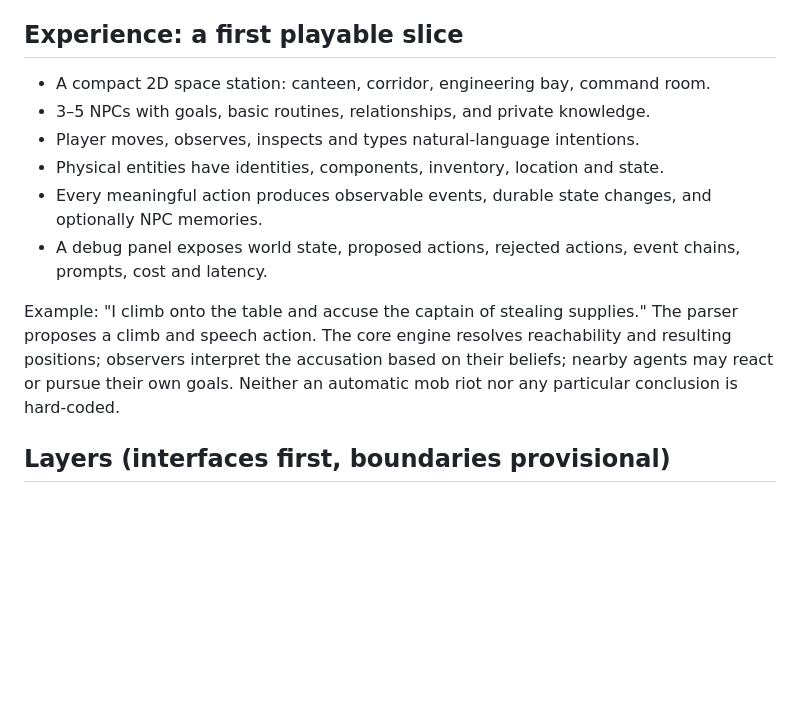
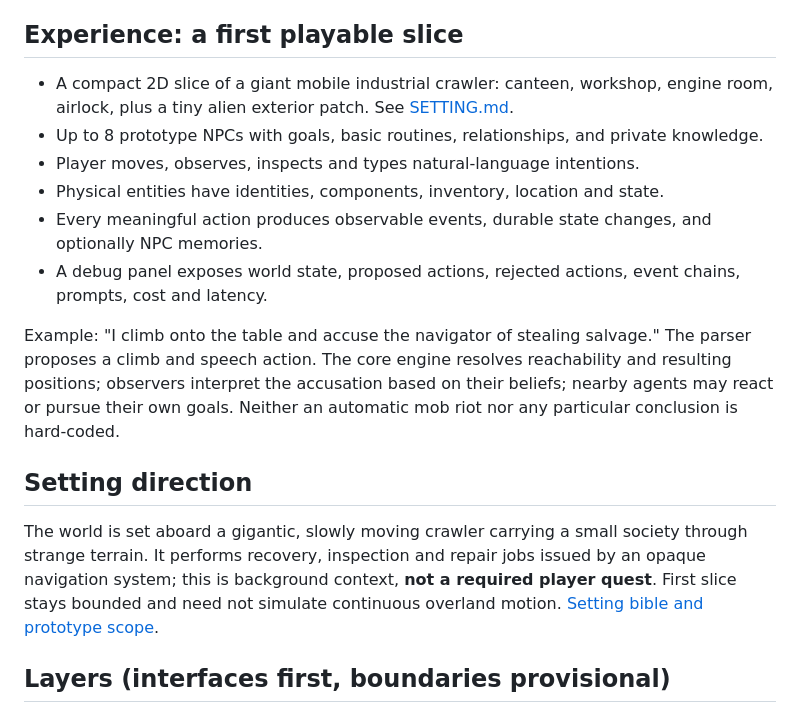
Before and after one commit to shaden7/StandardReality, a Markdown page: docs/CONCEPT.md, the part around the change. Rendered like a GitHub page; blank space fills up the shorter version.

Commit message:
docs: align docs/CONCEPT.md with crawler setting

```diff
--- a/docs/CONCEPT.md
+++ b/docs/CONCEPT.md
@@ -8,14 +8,18 @@ StandardReality is a **persistent emergent storytelling sandbox**, not a traditi
 
 ## Experience: a first playable slice
 
-- A compact 2D space station: canteen, corridor, engineering bay, command room.
-- 3–5 NPCs with goals, basic routines, relationships, and private knowledge.
+- A compact 2D slice of a giant mobile industrial crawler: canteen, workshop, engine room, airlock, plus a tiny alien exterior patch. See [SETTING.md](SETTING.md).
+- Up to 8 prototype NPCs with goals, basic routines, relationships, and private knowledge.
 - Player moves, observes, inspects and types natural-language intentions.
 - Physical entities have identities, components, inventory, location and state.
 - Every meaningful action produces observable events, durable state changes, and optionally NPC memories.
 - A debug panel exposes world state, proposed actions, rejected actions, event chains, prompts, cost and latency.
 
-Example: "I climb onto the table and accuse the captain of stealing supplies." The parser proposes a climb and speech action. The core engine resolves reachability and resulting positions; observers interpret the accusation based on their beliefs; nearby agents may react or pursue their own goals. Neither an automatic mob riot nor any particular conclusion is hard-coded.
+Example: "I climb onto the table and accuse the navigator of stealing salvage." The parser proposes a climb and speech action. The core engine resolves reachability and resulting positions; observers interpret the accusation based on their beliefs; nearby agents may react or pursue their own goals. Neither an automatic mob riot nor any particular conclusion is hard-coded.
+
+## Setting direction
+
+The world is set aboard a gigantic, slowly moving crawler carrying a small society through strange terrain. It performs recovery, inspection and repair jobs issued by an opaque navigation system; this is background context, **not a required player quest**. First slice stays bounded and need not simulate continuous overland motion. [Setting bible and prototype scope](SETTING.md).
 
 ## Layers (interfaces first, boundaries provisional)
 
```
